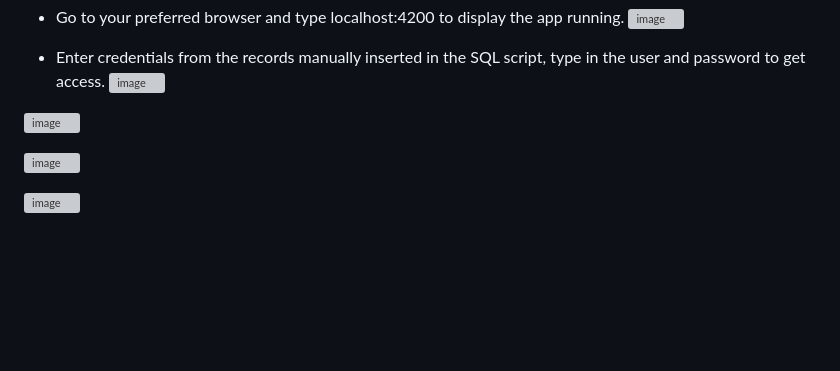
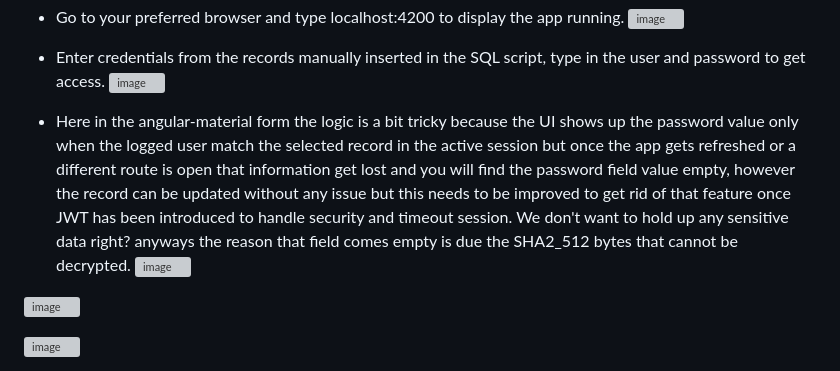
Before and after one commit to jassohektor/Angular-Starter-NET-API, a Markdown page: README.md, the part around the change printed below. Drawn GitHub-style; blank space fills up the shorter version; grey boxes are pictures that could not be loaded.

```diff
--- a/README.md
+++ b/README.md
@@ -36,7 +36,7 @@ Prerequisites:
 * Enter credentials from the records manually inserted in the SQL script, type in the user and password to get access.
 ![image](https://github.com/jassohektor/Angular-Starter-NET-API/assets/168608755/67080ea6-43ae-4bb9-921b-a84cf79c0b9a)
 
-
+* Here in the angular-material form the logic is a bit tricky because the UI shows up the password value only when the logged user match the selected record in the active session but once the app gets refreshed or a different route is open that information get lost and you will find the password field value empty, however the record can be updated without any issue but this needs to be improved to get rid of that feature once JWT has been introduced to handle security and timeout session. We don't want to hold up any sensitive data right? anyways the reason that field comes empty is due the SHA2_512 bytes that cannot be decrypted.
 ![image](https://github.com/jassohektor/Angular-Starter-NET-API/assets/168608755/0f00bdd9-c753-4b3d-8eef-b1ededd6869e)
 
 
```
Also changed, not shown: other parts of README.md (+1 -1 lines).
